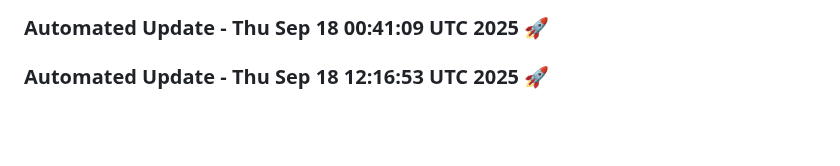
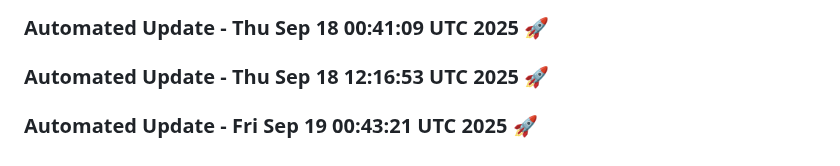
Before and after one commit to tanishq20011430/chat_bot, a Markdown page: README.md, the part around the change. GitHub-like rendering; blank space fills up the shorter version.

Commit message:
Automated daily update: Fri Sep 19 00:43:21 UTC 2025

```diff
--- a/README.md
+++ b/README.md
@@ -1451,3 +1451,6 @@ This project is licensed under the MIT License. See the [LICENSE](LICENSE) file
 
 
 ### Automated Update - Thu Sep 18 12:16:53 UTC 2025 🚀
+
+
+### Automated Update - Fri Sep 19 00:43:21 UTC 2025 🚀
```
